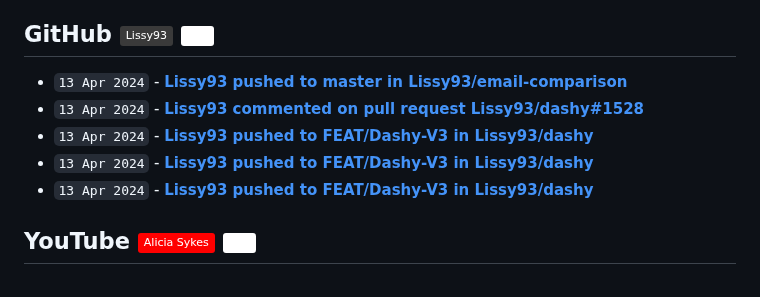
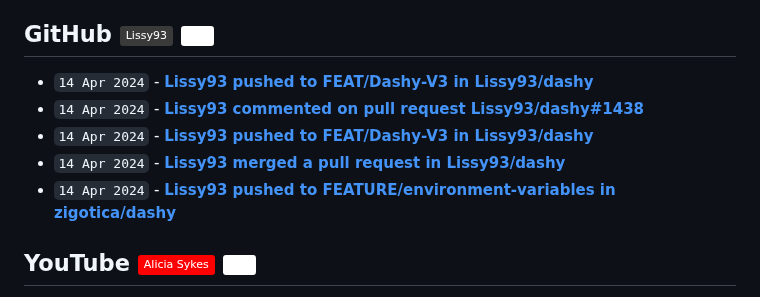
Before and after one commit to Lissy93/feeds, a Markdown page: RECENT.md, the part around the change. GitHub-like rendering; badges without logos.

Commit message:
📎 Updates links to recent updates

```diff
--- a/RECENT.md
+++ b/RECENT.md
@@ -32,11 +32,11 @@
 
 ## GitHub [![GitHub - @Lissy93](https://img.shields.io/badge/-Lissy93-3a3a3a?style=flat&logo=GitHub&logoColor=white)](https://github.com/Lissy93 "GitHub - @Lissy93") [![RSS Feed](https://img.shields.io/badge/-RSS-FFF?style=flat&logo=rss&logoColor=FFA500)](https://raw.githubusercontent.com/Lissy93/feeds/main/github.atom)
 <!-- github-feed start -->
-- `13 Apr 2024` - **[Lissy93 pushed to master in Lissy93/email-comparison](https://github.com/Lissy93/email-comparison/compare/6cefd6ab6f...3f731746d6)**
-- `13 Apr 2024` - **[Lissy93 commented on pull request Lissy93/dashy#1528](https://github.com/Lissy93/dashy/pull/1528#issuecomment-2053655297)**
-- `13 Apr 2024` - **[Lissy93 pushed to FEAT/Dashy-V3 in Lissy93/dashy](https://github.com/Lissy93/dashy/compare/5214583ad0...ae8357fa6e)**
-- `13 Apr 2024` - **[Lissy93 pushed to FEAT/Dashy-V3 in Lissy93/dashy](https://github.com/Lissy93/dashy/compare/91e4cfe14d...5214583ad0)**
-- `13 Apr 2024` - **[Lissy93 pushed to FEAT/Dashy-V3 in Lissy93/dashy](https://github.com/Lissy93/dashy/compare/4d851b6e86...91e4cfe14d)**
+- `14 Apr 2024` - **[Lissy93 pushed to FEAT/Dashy-V3 in Lissy93/dashy](https://github.com/Lissy93/dashy/compare/27a8c8fa56...25e774ca79)**
+- `14 Apr 2024` - **[Lissy93 commented on pull request Lissy93/dashy#1438](https://github.com/Lissy93/dashy/pull/1438#issuecomment-2054127536)**
+- `14 Apr 2024` - **[Lissy93 pushed to FEAT/Dashy-V3 in Lissy93/dashy](https://github.com/Lissy93/dashy/compare/ca0ec003e7...27a8c8fa56)**
+- `14 Apr 2024` - **[Lissy93 merged a pull request in Lissy93/dashy](https://github.com/Lissy93/dashy/pull/1438)**
+- `14 Apr 2024` - **[Lissy93 pushed to FEATURE/environment-variables in zigotica/dashy](https://github.com/zigotica/dashy/compare/e818c701b8...f98441644b)**
 <!-- github-feed end -->
 
 ## YouTube [![YouTube - Alicia Sykes](https://img.shields.io/badge/-Alicia_Sykes-FF0000?style=flat&logo=youtube&logoColor=white)](https://youtube.com/@AliciaSykes "YouTube - Alicia Sykes") [![RSS Feed](https://img.shields.io/badge/-RSS-FFF?style=flat&logo=rss&logoColor=FFA500)](https://raw.githubusercontent.com/Lissy93/feeds/main/youtube.atom)
```
